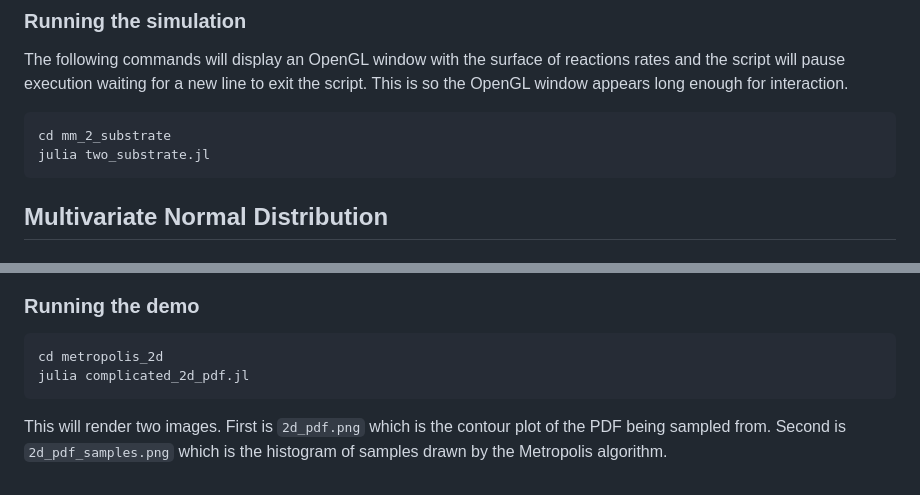
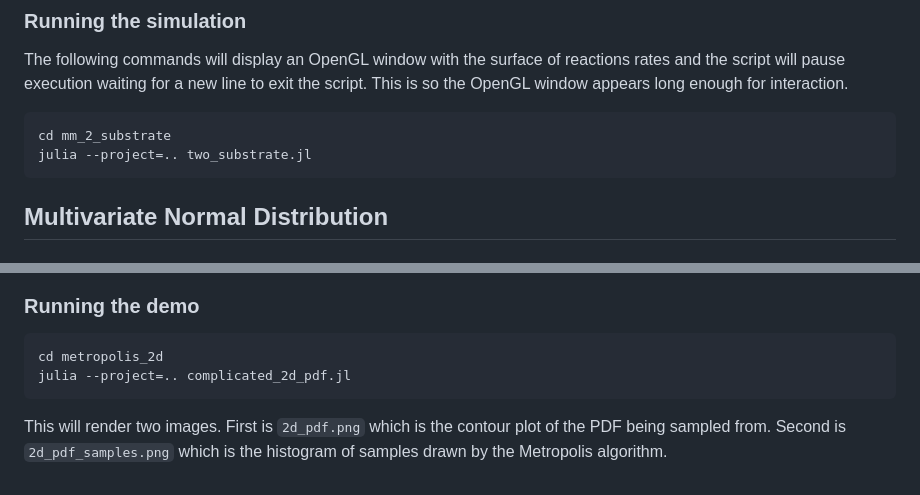
Before and after one commit to akey7/biochemistry-jl, a Markdown page: README.md, 2 parts joined by grey strips. Rendered like a GitHub page.

````diff
--- a/README.md
+++ b/README.md
@@ -171,7 +171,7 @@ The following commands will display an OpenGL window with the surface of reactio
 
 ```
 cd mm_2_substrate
-julia two_substrate.jl
+julia --project=.. two_substrate.jl
 ```
 
 ## Multivariate Normal Distribution
@@ -202,7 +202,7 @@ This script uses a Metropolis algorithm to draw samples from a two-diensional PD
 
 ```
 cd metropolis_2d
-julia complicated_2d_pdf.jl
+julia --project=.. complicated_2d_pdf.jl
 ```
 
 This will render two images. First is `2d_pdf.png` which is the contour plot of the PDF being sampled from. Second is `2d_pdf_samples.png` which is the histogram of samples drawn by the Metropolis algorithm.
````
Also changed, not shown: other parts of README.md (+3 -3 lines).
